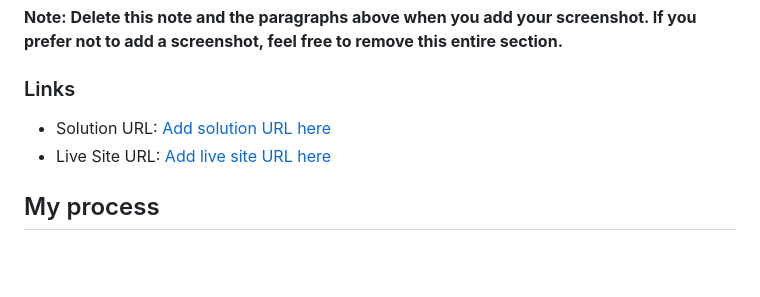
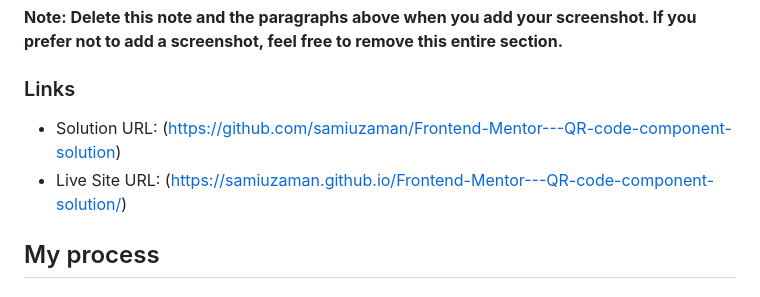
Before and after one commit to samiuzaman/Frontend-Mentor---QR-code-component-solution, a Markdown page: README.md, the part around the change. Drawn GitHub-style; blank space fills up the shorter version.

```diff
--- a/README.md
+++ b/README.md
@@ -33,8 +33,8 @@ Then crop/optimize/edit your image however you like, add it to your project, and
 
 ### Links
 
-- Solution URL: [Add solution URL here](https://github.com/samiuzaman/Frontend-Mentor---QR-code-component-solution)
-- Live Site URL: [Add live site URL here](https://samiuzaman.github.io/Frontend-Mentor---QR-code-component-solution/)
+- Solution URL: (https://github.com/samiuzaman/Frontend-Mentor---QR-code-component-solution)
+- Live Site URL: (https://samiuzaman.github.io/Frontend-Mentor---QR-code-component-solution/)
 
 ## My process
 
```
